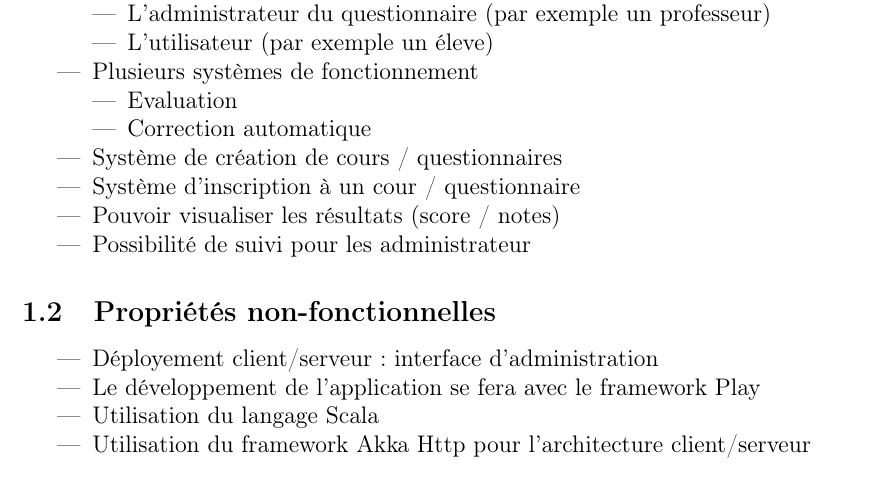
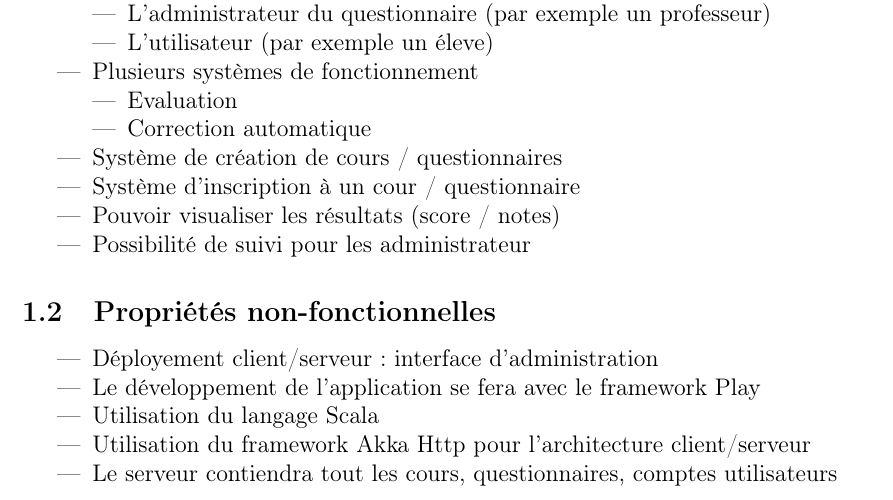
Before and after one commit to jskd/evaluator, a LaTeX document (deliverables/requirements.tex): part of the page, cut so that both start at the same text. Compiled offline with pdfLaTeX.

Commit message:
Ajout de propriétés dans le .tex

```diff
--- a/deliverables/requirements.tex
+++ b/deliverables/requirements.tex
@@ -46,6 +46,7 @@
 	\item Le développement de l'application se fera avec le framework Play
 	\item Utilisation du langage Scala
 	\item Utilisation du framework Akka Http pour l'architecture client/serveur
+	\item Le serveur contiendra tout les cours, questionnaires, comptes utilisateurs
 \end{itemize}
 
 \end{document}
```
Also changed, not shown: deliverables/requirements.pdf.
